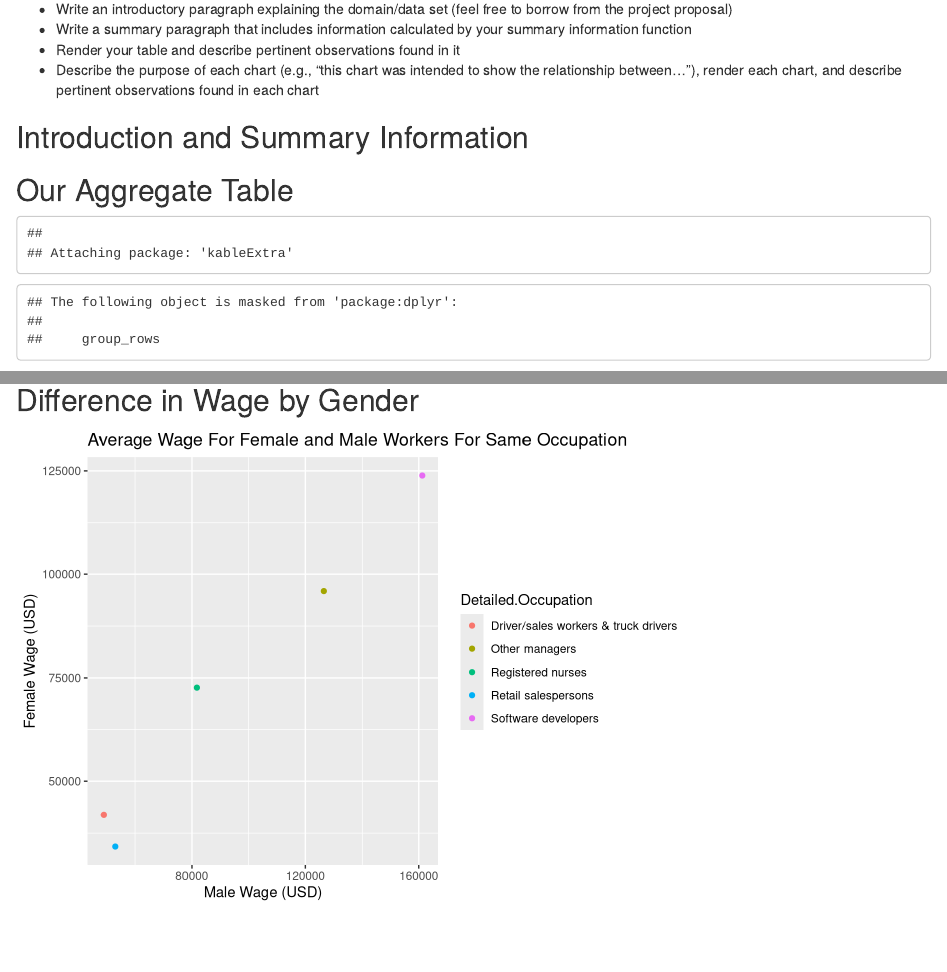
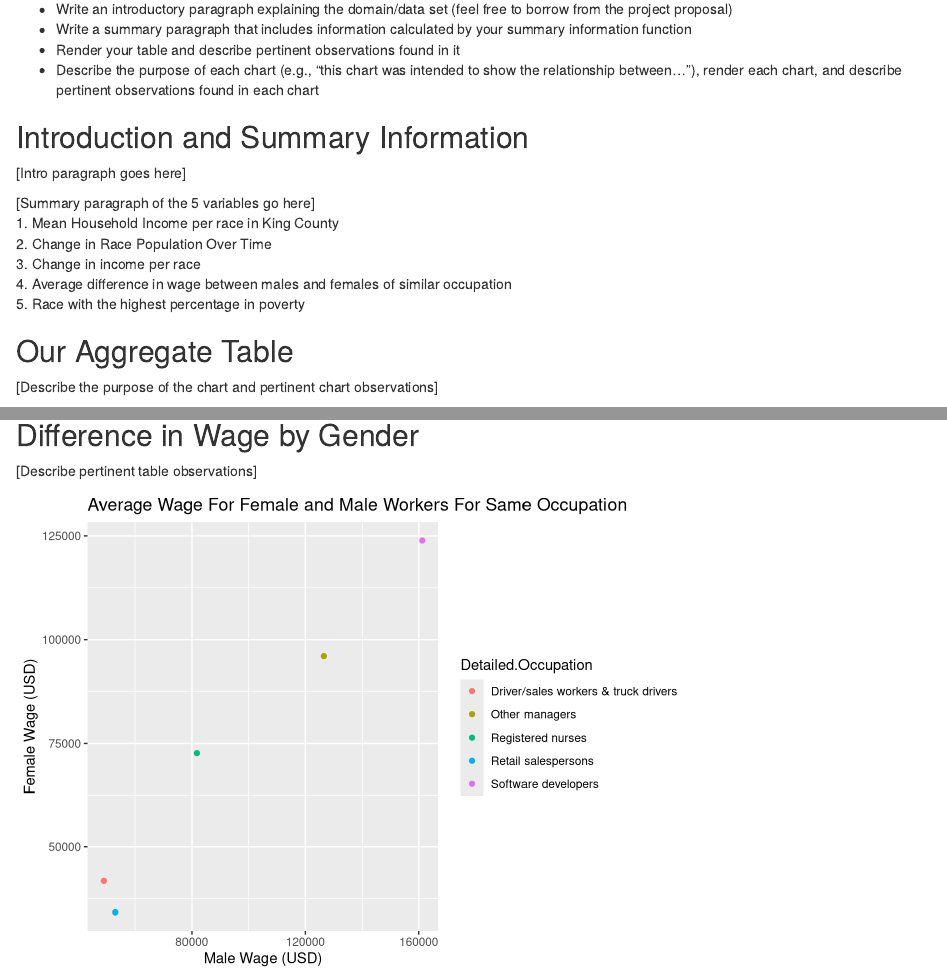
Before and after one commit to info-201a-au21/final-project-andrewwwang, an R Markdown document (index.Rmd): the page in a window 1100 px wide, from 160 px down, and a second part further down, joined at a grey line. Rendered offline with R 4.5, knitr and Pandoc, with nearby package versions; some code elsewhere in the file could not run offline.

Commit message:
Formatting and setting up written analysis

````diff
--- a/index.Rmd
+++ b/index.Rmd
@@ -10,6 +10,7 @@ source("mean_race_salaries.R")
 source("difference_in_wage_by_gender.R")
 source("poverty_by_race.R")
 source("aggregate_table.R")
+source("exploratory_analysis.R")
 ```
 
 ## Instructions (remove this before turning in):
@@ -19,10 +20,18 @@ source("aggregate_table.R")
 - Describe the purpose of each chart (e.g., "this chart was intended to show the relationship between..."), render each chart, and describe pertinent observations found in each chart
 
 ## Introduction and Summary Information
+[Intro paragraph goes here]
 
+[Summary paragraph of the 5 variables go here] <br />
+1. Mean Household Income per race in King County <br />
+2. Change in Race Population Over Time <br />
+3. Change in income per race <br />
+4. Average difference in wage between males and females of similar occupation <br />
+5. Race with the highest percentage in poverty <br />
 
 ## Our Aggregate Table
-```{r, echo=FALSE, results = 'asis'}
+[Describe the purpose of the chart and pertinent chart observations]
+```{r, echo=FALSE, results = 'asis', message=FALSE}
 # install.packages("kableExtra")
 library(kableExtra)
 library(knitr)
@@ -41,6 +52,7 @@ plot(bar_plot)
 ```
 
 ## Difference in Wage by Gender
+[Describe pertinent table observations]
 ```{r, echo=FALSE}
 plot(avg_income)
 ```
````
Also changed, not shown: exploratory_analysis.R (+1 -1 lines), index.html, index.Rmd (2 more changed lines).
